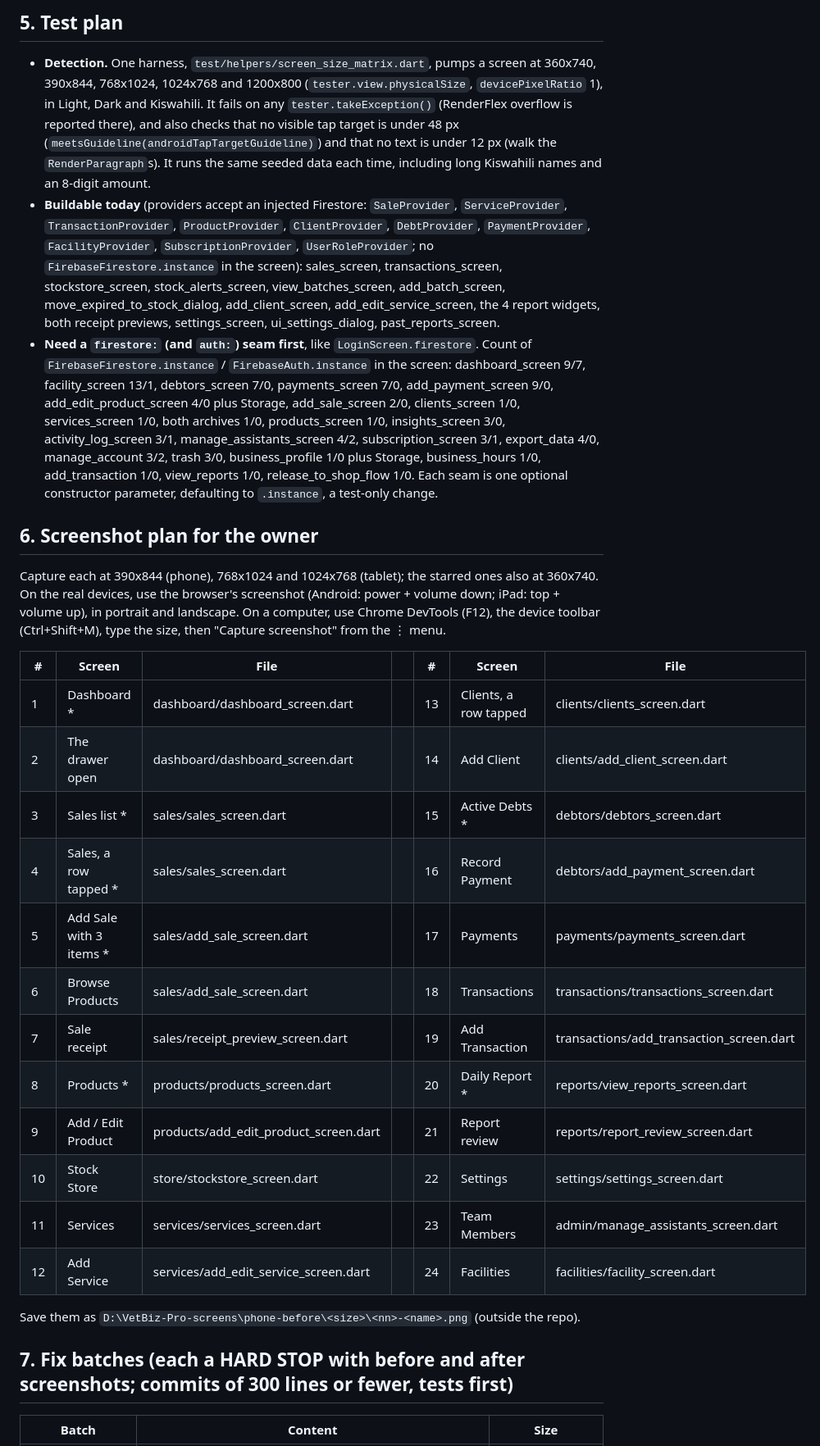
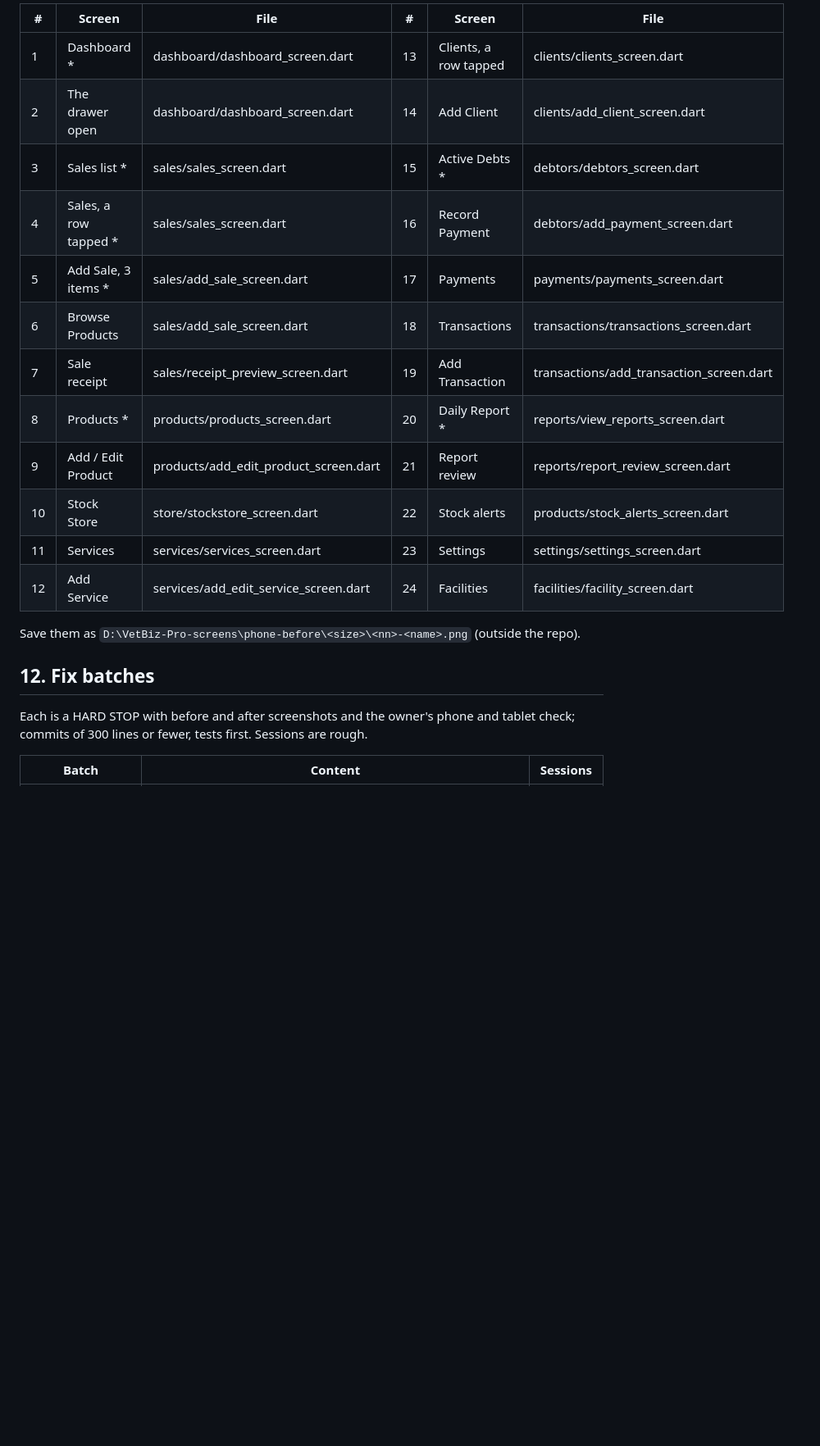
Before and after one commit to shanelvmi/VetBiz-Pro, a Markdown page: docs/design/phone_foundations.md, the part around one of its changes. Shown at 82% size. Drawn GitHub-style; blank space fills up the shorter version.

```diff
--- a/docs/design/phone_foundations.md
+++ b/docs/design/phone_foundations.md
@@ -104,31 +118,23 @@ Ratings are from the code, phone / tablet: A fine, B small fixes, C needs rework
-## 5. Test plan
-
-- **Detection.** One harness, `test/helpers/screen_size_matrix.dart`, pumps a screen at 360x740, 390x844, 768x1024, 1024x768 and 1200x800 (`tester.view.physicalSize`, `devicePixelRatio` 1), in Light, Dark and Kiswahili. It fails on any `tester.takeException()` (RenderFlex overflow is reported there), and also checks that no visible tap target is under 48 px (`meetsGuideline(androidTapTargetGuideline)`) and that no text is under 12 px (walk the `RenderParagraph`s). It runs the same seeded data each time, including long Kiswahili names and an 8-digit amount.
-- **Buildable today** (providers accept an injected Firestore: `SaleProvider`, `ServiceProvider`, `TransactionProvider`, `ProductProvider`, `ClientProvider`, `DebtProvider`, `PaymentProvider`, `FacilityProvider`, `SubscriptionProvider`, `UserRoleProvider`; no `FirebaseFirestore.instance` in the screen): sales_screen, transactions_screen, stockstore_screen, stock_alerts_screen, view_batches_screen, add_batch_screen, move_expired_to_stock_dialog, add_client_screen, add_edit_service_screen, the 4 report widgets, both receipt previews, settings_screen, ui_settings_dialog, past_reports_screen.
-- **Need a `firestore:` (and `auth:`) seam first**, like `LoginScreen.firestore`. Count of `FirebaseFirestore.instance` / `FirebaseAuth.instance` in the screen: dashboard_screen 9/7, facility_screen 13/1, debtors_screen 7/0, payments_screen 7/0, add_payment_screen 9/0, add_edit_product_screen 4/0 plus Storage, add_sale_screen 2/0, clients_screen 1/0, services_screen 1/0, both archives 1/0, products_screen 1/0, insights_screen 3/0, activity_log_screen 3/1, manage_assistants_screen 4/2, subscription_screen 3/1, export_data 4/0, manage_account 3/2, trash 3/0, business_profile 1/0 plus Storage, business_hours 1/0, add_transaction 1/0, view_reports 1/0, release_to_shop_flow 1/0. Each seam is one optional constructor parameter, defaulting to `.instance`, a test-only change.
-
-## 6. Screenshot plan for the owner
-
-Capture each at 390x844 (phone), 768x1024 and 1024x768 (tablet); the starred ones also at 360x740. On the real devices, use the browser's screenshot (Android: power + volume down; iPad: top + volume up), in portrait and landscape. On a computer, use Chrome DevTools (F12), the device toolbar (Ctrl+Shift+M), type the size, then "Capture screenshot" from the ⋮ menu.
-
-| # | Screen | File | | # | Screen | File |
-|---|---|---|---|---|---|---|
-| 1 | Dashboard * | dashboard/dashboard_screen.dart | | 13 | Clients, a row tapped | clients/clients_screen.dart |
-| 2 | The drawer open | dashboard/dashboard_screen.dart | | 14 | Add Client | clients/add_client_screen.dart |
-| 3 | Sales list * | sales/sales_screen.dart | | 15 | Active Debts * | debtors/debtors_screen.dart |
-| 4 | Sales, a row tapped * | sales/sales_screen.dart | | 16 | Record Payment | debtors/add_payment_screen.dart |
-| 5 | Add Sale with 3 items * | sales/add_sale_screen.dart | | 17 | Payments | payments/payments_screen.dart |
-| 6 | Browse Products | sales/add_sale_screen.dart | | 18 | Transactions | transactions/transactions_screen.dart |
-| 7 | Sale receipt | sales/receipt_preview_screen.dart | | 19 | Add Transaction | transactions/add_transaction_screen.dart |
-| 8 | Products * | products/products_screen.dart | | 20 | Daily Report * | reports/view_reports_screen.dart |
-| 9 | Add / Edit Product | products/add_edit_product_screen.dart | | 21 | Report review | reports/report_review_screen.dart |
-| 10 | Stock Store | store/stockstore_screen.dart | | 22 | Settings | settings/settings_screen.dart |
-| 11 | Services | services/services_screen.dart | | 23 | Team Members | admin/manage_assistants_screen.dart |
-| 12 | Add Service | services/add_edit_service_screen.dart | | 24 | Facilities | facilities/facility_screen.dart |
+| # | Screen | File | # | Screen | File |
+|---|---|---|---|---|---|
+| 1 | Dashboard * | dashboard/dashboard_screen.dart | 13 | Clients, a row tapped | clients/clients_screen.dart |
+| 2 | The drawer open | dashboard/dashboard_screen.dart | 14 | Add Client | clients/add_client_screen.dart |
+| 3 | Sales list * | sales/sales_screen.dart | 15 | Active Debts * | debtors/debtors_screen.dart |
+| 4 | Sales, a row tapped * | sales/sales_screen.dart | 16 | Record Payment | debtors/add_payment_screen.dart |
+| 5 | Add Sale, 3 items * | sales/add_sale_screen.dart | 17 | Payments | payments/payments_screen.dart |
+| 6 | Browse Products | sales/add_sale_screen.dart | 18 | Transactions | transactions/transactions_screen.dart |
+| 7 | Sale receipt | sales/receipt_preview_screen.dart | 19 | Add Transaction | transactions/add_transaction_screen.dart |
+| 8 | Products * | products/products_screen.dart | 20 | Daily Report * | reports/view_reports_screen.dart |
+| 9 | Add / Edit Product | products/add_edit_product_screen.dart | 21 | Report review | reports/report_review_screen.dart |
+| 10 | Stock Store | store/stockstore_screen.dart | 22 | Stock alerts | products/stock_alerts_screen.dart |
+| 11 | Services | services/services_screen.dart | 23 | Settings | settings/settings_screen.dart |
+| 12 | Add Service | services/add_edit_service_screen.dart | 24 | Facilities | facilities/facility_screen.dart |
 
 Save them as `D:\VetBiz-Pro-screens\phone-before\<size>\<nn>-<name>.png` (outside the repo).
 
-## 7. Fix batches (each a HARD STOP with before and after screenshots; commits of 300 lines or fewer, tests first)
+## 12. Fix batches
 
-| Batch | Content | Size |
+Each is a HARD STOP with before and after screenshots and the owner's phone and tablet check; commits of 300 lines or fewer, tests first. Sessions are rough.
+
+| Batch | Content | Sessions |
 |---|---|---|
```
Also changed, not shown: other parts of docs/design/phone_foundations.md (+114 -99 lines), docs/RUNBOOK2.md (+1 -1 lines).
